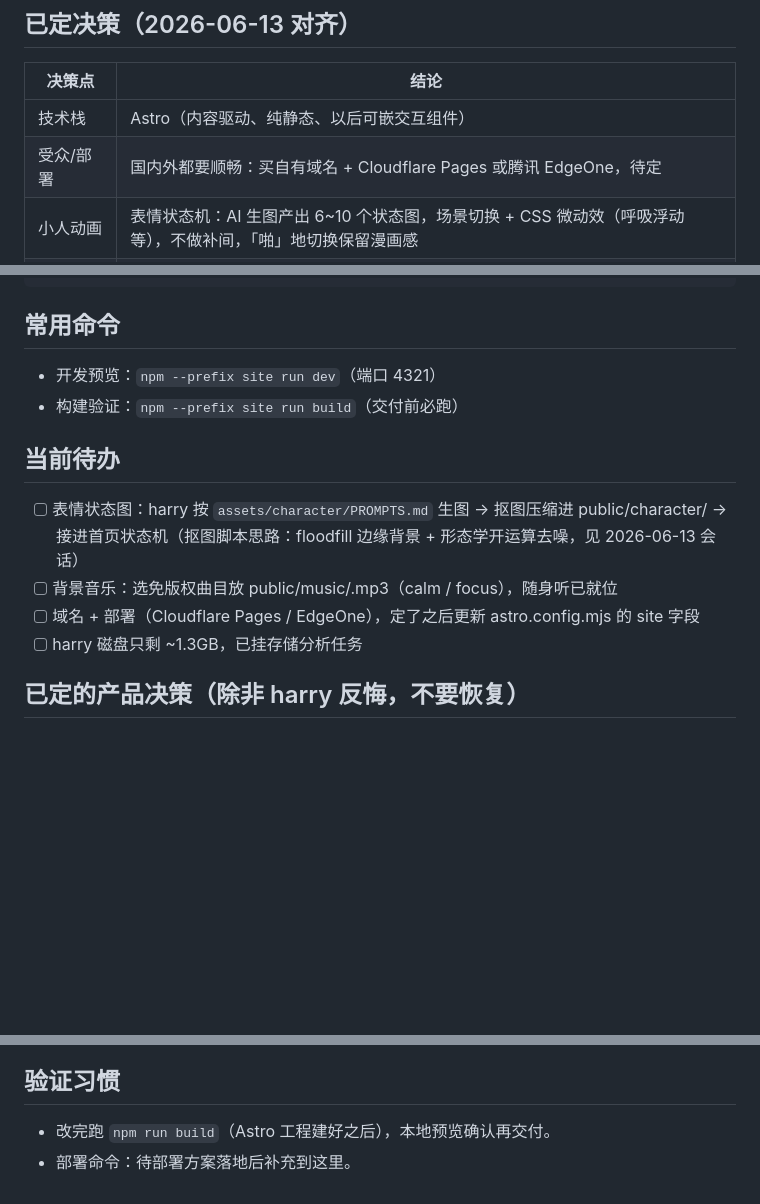
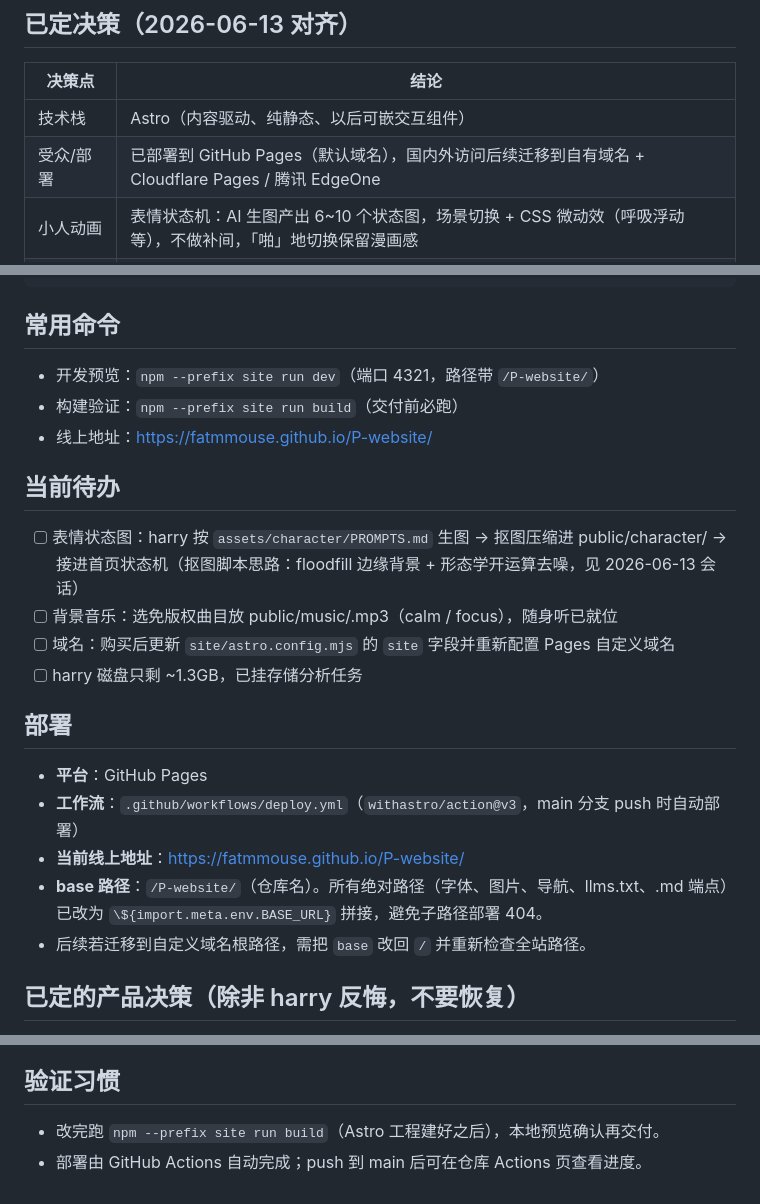
Before and after one commit to fatmmouse/P-website, a Markdown page: CLAUDE.md, 3 parts joined by grey strips. Rendered like a GitHub page; blank space fills up the shorter version.

Commit message:
docs: sync CLAUDE.md/HANDOFF.md and add README with GitHub Pages link

```diff
--- a/CLAUDE.md
+++ b/CLAUDE.md
@@ -11,7 +11,7 @@
 | 决策点 | 结论 |
 |---|---|
 | 技术栈 | Astro（内容驱动、纯静态、以后可嵌交互组件） |
-| 受众/部署 | 国内外都要顺畅：买自有域名 + Cloudflare Pages 或腾讯 EdgeOne，待定 |
+| 受众/部署 | 已部署到 GitHub Pages（默认域名），国内外访问后续迁移到自有域名 + Cloudflare Pages / 腾讯 EdgeOne |
 | 小人动画 | 表情状态机：AI 生图产出 6~10 个状态图，场景切换 + CSS 微动效（呼吸浮动等），不做补间，「啪」地切换保留漫画感 |
 | 视觉风格 | 漫画分镜风：歪斜不一的分镜格、速度线、拟声词、对话气泡；先做小样定稿再搭整站 |
 | Agent 可读 | llms.txt + 每页 .md 纯文本版 + JSON-LD（Person/Article）+ /for-agents 彩蛋页 |
@@ -38,15 +38,24 @@ P-website/
 
 ## 常用命令
 
-- 开发预览：`npm --prefix site run dev`（端口 4321）
+- 开发预览：`npm --prefix site run dev`（端口 4321，路径带 `/P-website/`）
 - 构建验证：`npm --prefix site run build`（交付前必跑）
+- 线上地址：https://fatmmouse.github.io/P-website/
 
 ## 当前待办
 
 - [ ] 表情状态图：harry 按 `assets/character/PROMPTS.md` 生图 → 抠图压缩进 public/character/ → 接进首页状态机（抠图脚本思路：floodfill 边缘背景 + 形态学开运算去噪，见 2026-06-13 会话）
 - [ ] 背景音乐：选免版权曲目放 public/music/<mood>.mp3（calm / focus），随身听已就位
-- [ ] 域名 + 部署（Cloudflare Pages / EdgeOne），定了之后更新 astro.config.mjs 的 site 字段
+- [ ] 域名：购买后更新 `site/astro.config.mjs` 的 `site` 字段并重新配置 Pages 自定义域名
 - [ ] harry 磁盘只剩 ~1.3GB，已挂存储分析任务
+
+## 部署
+
+- **平台**：GitHub Pages
+- **工作流**：`.github/workflows/deploy.yml`（`withastro/action@v3`，main 分支 push 时自动部署）
+- **当前线上地址**：https://fatmmouse.github.io/P-website/
+- **base 路径**：`/P-website/`（仓库名）。所有绝对路径（字体、图片、导航、llms.txt、.md 端点）已改为 `\${import.meta.env.BASE_URL}` 拼接，避免子路径部署 404。
+- 后续若迁移到自定义域名根路径，需把 `base` 改回 `/` 并重新检查全站路径。
 
 ## 已定的产品决策（除非 harry 反悔，不要恢复）
 
@@ -73,5 +82,5 @@ P-website/
 
 ## 验证习惯
 
-- 改完跑 `npm run build`（Astro 工程建好之后），本地预览确认再交付。
-- 部署命令：待部署方案落地后补充到这里。
+- 改完跑 `npm --prefix site run build`（Astro 工程建好之后），本地预览确认再交付。
+- 部署由 GitHub Actions 自动完成；push 到 main 后可在仓库 Actions 页查看进度。
```
Also changed, not shown: HANDOFF.md (+6 -3 lines), README.md (added, +90 -0 lines).
